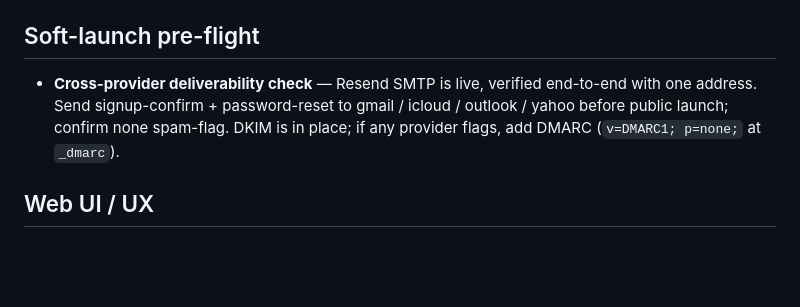
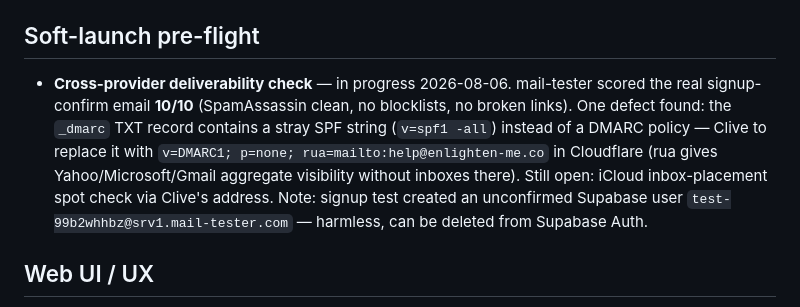
Before and after one commit to cd-source/new-testament-enlighten-me, a Markdown page: backlog.md, the part around the change. Drawn GitHub-style; blank space fills up the shorter version.

Commit message:
docs(backlog): deliverability progress — mail-tester 10/10, DMARC record fix pending

```diff
--- a/backlog.md
+++ b/backlog.md
@@ -8,7 +8,7 @@ Deferred work — not blocking current scope, pick up later.
 
 ## Soft-launch pre-flight
 
-- **Cross-provider deliverability check** — Resend SMTP is live, verified end-to-end with one address. Send signup-confirm + password-reset to gmail / icloud / outlook / yahoo before public launch; confirm none spam-flag. DKIM is in place; if any provider flags, add DMARC (`v=DMARC1; p=none;` at `_dmarc`).
+- **Cross-provider deliverability check** — in progress 2026-08-06. mail-tester scored the real signup-confirm email **10/10** (SpamAssassin clean, no blocklists, no broken links). One defect found: the `_dmarc` TXT record contains a stray SPF string (`v=spf1 -all`) instead of a DMARC policy — Clive to replace it with `v=DMARC1; p=none; rua=mailto:help@enlighten-me.co` in Cloudflare (rua gives Yahoo/Microsoft/Gmail aggregate visibility without inboxes there). Still open: iCloud inbox-placement spot check via Clive's address. Note: signup test created an unconfirmed Supabase user `test-99b2whhbz@srv1.mail-tester.com` — harmless, can be deleted from Supabase Auth.
 
 ## Web UI / UX
 
```
